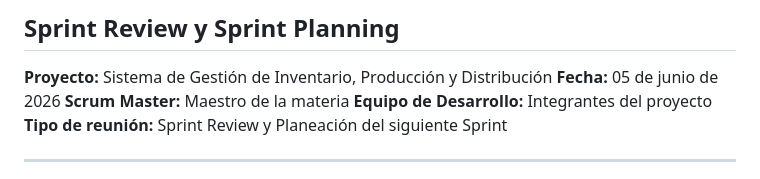
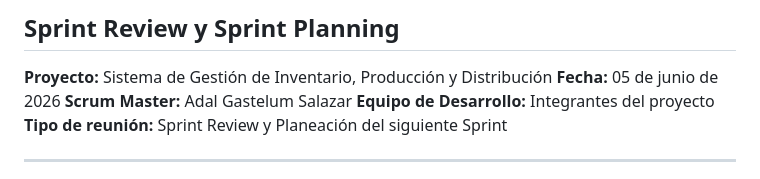
Before and after one commit to migemiggg/Software-Ohana, a Markdown page: docs/scrum/minuta_sprint_review_2026-06-05.md, the part around the change. Rendered like a GitHub page.

Commit message:
Update Scrum Master name in sprint review minutes

```diff
--- a/docs/scrum/minuta_sprint_review_2026-06-05.md
+++ b/docs/scrum/minuta_sprint_review_2026-06-05.md
@@ -4,7 +4,7 @@
 
 **Proyecto:** Sistema de Gestión de Inventario, Producción y Distribución
 **Fecha:** 05 de junio de 2026
-**Scrum Master:** Maestro de la materia
+**Scrum Master:** Adal Gastelum Salazar
 **Equipo de Desarrollo:** Integrantes del proyecto
 **Tipo de reunión:** Sprint Review y Planeación del siguiente Sprint
 
```
